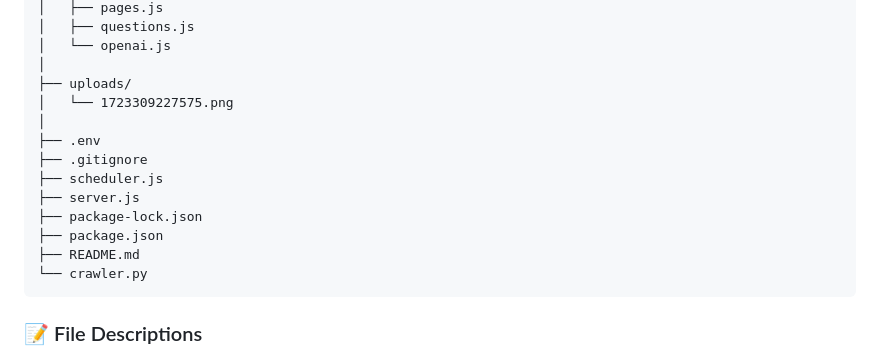
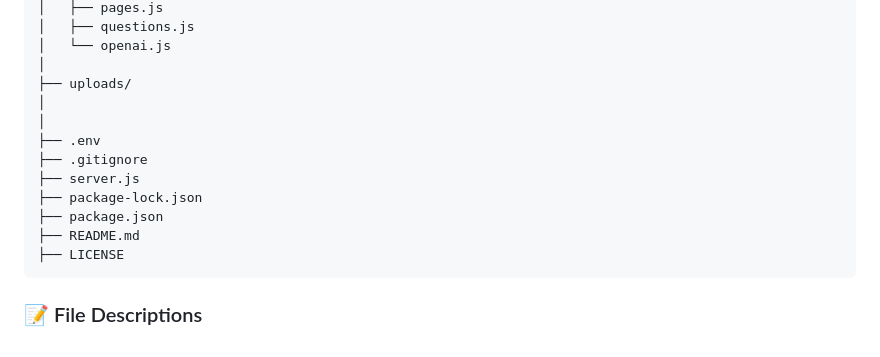
Before and after one commit to B3ny4m1n74f/BUInteractiveFAQ, a Markdown page: README.md, the part around the change. Drawn GitHub-style.

````diff
--- a/README.md
+++ b/README.md
@@ -68,16 +68,15 @@ BUInteractiveFAQ/
 │   └── openai.js
 │
 ├── uploads/
-│   └── 1723309227575.png
+│
 │
 ├── .env
 ├── .gitignore
-├── scheduler.js
 ├── server.js
 ├── package-lock.json
 ├── package.json
 ├── README.md
-└── crawler.py
+├── LICENSE
 ```
 
 ### 📝 File Descriptions
````
